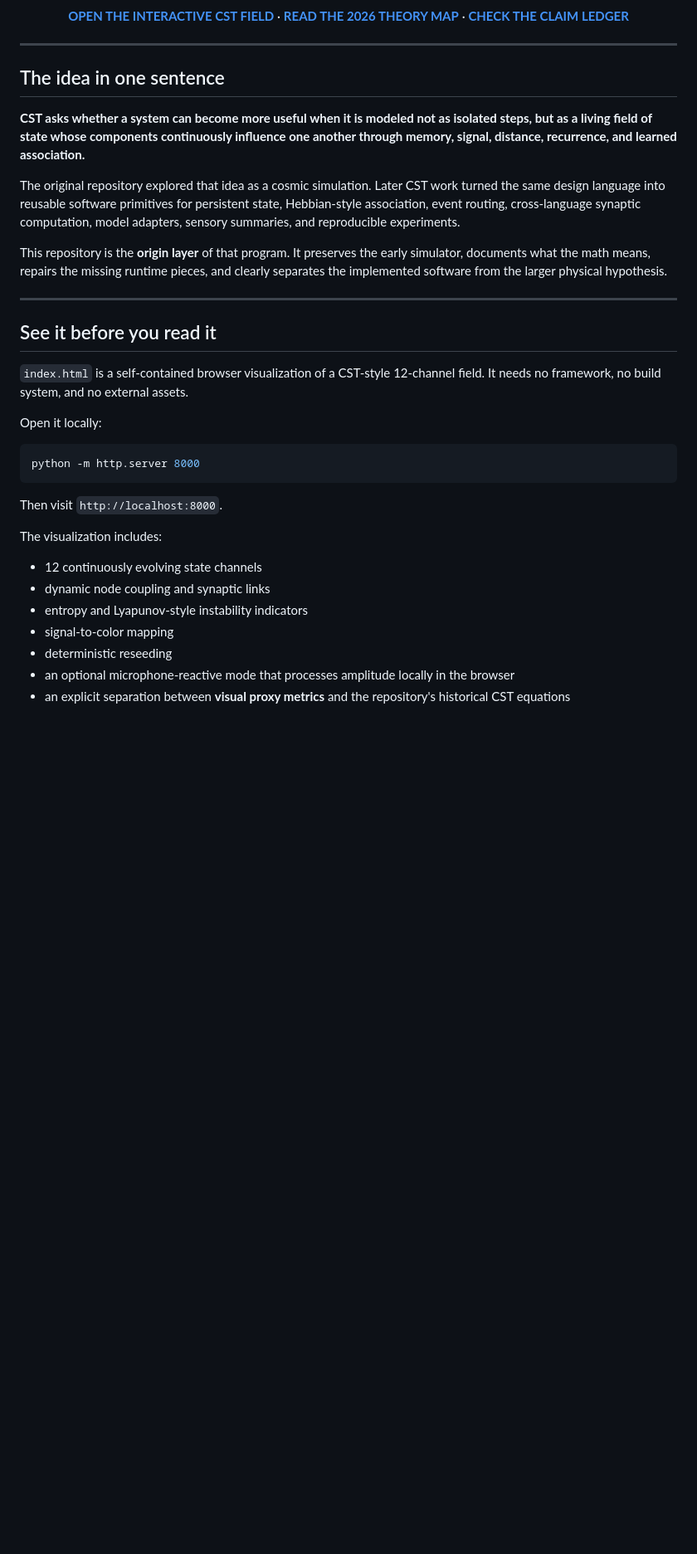
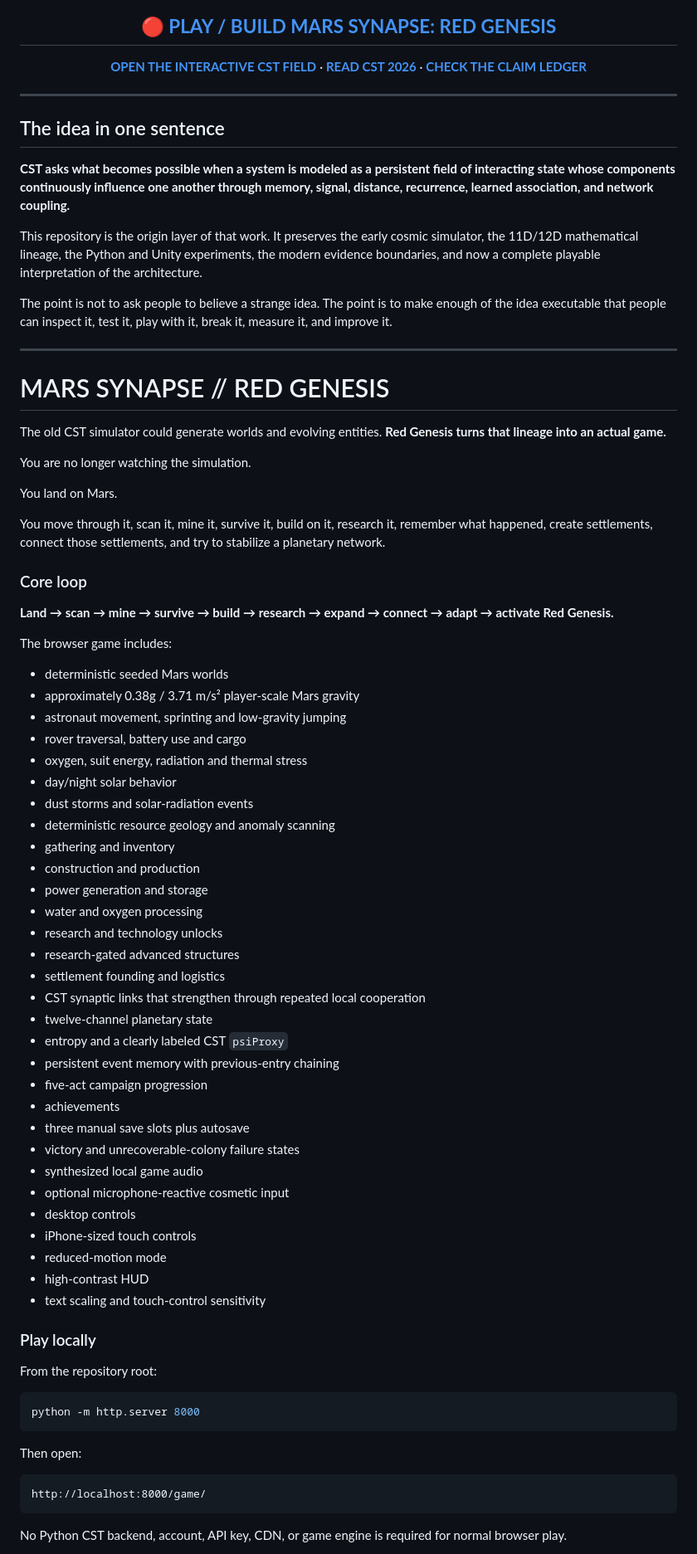
Before and after one commit to NavisWORLD/The-theory-of-CST, a Markdown page: README.md, the part around one of its changes. Shown at 83% size. GitHub-like rendering; blank space fills up the shorter version.

Commit message:
docs(game): make Red Genesis the playable CST flagship

````diff
--- a/README.md
+++ b/README.md
@@ -15,6 +15,8 @@
 [![DOI](https://img.shields.io/badge/DOI-10.5281%2Fzenodo.17574447-1682D4)](https://doi.org/10.5281/zenodo.17574447)
 
-**[OPEN THE INTERACTIVE CST FIELD](index.html)** · **[READ THE 2026 THEORY MAP](docs/CST_2026.md)** · **[CHECK THE CLAIM LEDGER](docs/CLAIMS_AND_EVIDENCE.md)**
+## 🔴 **[PLAY / BUILD MARS SYNAPSE: RED GENESIS](game/)**
+
+**[OPEN THE INTERACTIVE CST FIELD](index.html)** · **[READ CST 2026](docs/CST_2026.md)** · **[CHECK THE CLAIM LEDGER](docs/CLAIMS_AND_EVIDENCE.md)**
 
 </div>
 
@@ -22,33 +24,74 @@
 
 ## The idea in one sentence
 
-**CST asks whether a system can become more useful when it is modeled not as isolated steps, but as a living field of state whose components continuously influence one another through memory, signal, distance, recurrence, and learned association.**
+**CST asks what becomes possible when a system is modeled as a persistent field of interacting state whose components continuously influence one another through memory, signal, distance, recurrence, learned association, and network coupling.**
 
-The original repository explored that idea as a cosmic simulation. Later CST work turned the same design language into reusable software primitives for persistent state, Hebbian-style association, event routing, cross-language synaptic computation, model adapters, sensory summaries, and reproducible experiments.
+This repository is the origin layer of that work. It preserves the early cosmic simulator, the 11D/12D mathematical lineage, the Python and Unity experiments, the modern evidence boundaries, and now a complete playable interpretation of the architecture.
 
-This repository is the **origin layer** of that program. It preserves the early simulator, documents what the math means, repairs the missing runtime pieces, and clearly separates the implemented software from the larger physical hypothesis.
+The point is not to ask people to believe a strange idea. The point is to make enough of the idea executable that people can inspect it, test it, play with it, break it, measure it, and improve it.
 
 ---
 
-## See it before you read it
+# MARS SYNAPSE // RED GENESIS
 
-`index.html` is a self-contained browser visualization of a CST-style 12-channel field. It needs no framework, no build system, and no external assets.
+The old CST simulator could generate worlds and evolving entities. **Red Genesis turns that lineage into an actual game.**
 
-Open it locally:
+You are no longer watching the simulation.
+
+You land on Mars.
+
+You move through it, scan it, mine it, survive it, build on it, research it, remember what happened, create settlements, connect those settlements, and try to stabilize a planetary network.
+
+### Core loop
+
+**Land → scan → mine → survive → build → research → expand → connect → adapt → activate Red Genesis.**
+
+The browser game includes:
+
+- deterministic seeded Mars worlds
+- approximately 0.38g / 3.71 m/s² player-scale Mars gravity
+- astronaut movement, sprinting and low-gravity jumping
+- rover traversal, battery use and cargo
+- oxygen, suit energy, radiation and thermal stress
+- day/night solar behavior
+- dust storms and solar-radiation events
+- deterministic resource geology and anomaly scanning
+- gathering and inventory
+- construction and production
+- power generation and storage
+- water and oxygen processing
+- research and technology unlocks
+- research-gated advanced structures
+- settlement founding and logistics
+- CST synaptic links that strengthen through repeated local cooperation
+- twelve-channel planetary state
+- entropy and a clearly labeled CST `psiProxy`
+- persistent event memory with previous-entry chaining
+- five-act campaign progression
+- achievements
+- three manual save slots plus autosave
+- victory and unrecoverable-colony failure states
+- synthesized local game audio
+- optional microphone-reactive cosmetic input
+- desktop controls
+- iPhone-sized touch controls
+- reduced-motion mode
+- high-contrast HUD
+- text scaling and touch-control sensitivity
+
+### Play locally
+
+From the repository root:
 
 ```bash
 python -m http.server 8000
 ```
 
-Then visit `http://localhost:8000`.
+Then open:
 
-The visualization includes:
+```text
+http://localhost:8000/game/
+```
 
-- 12 continuously evolving state channels
-- dynamic node coupling and synaptic links
-- entropy and Lyapunov-style instability indicators
-- signal-to-color mapping
-- deterministic reseeding
-- an optional microphone-reactive mode that processes amplitude locally in the browser
-- an explicit separation between **visual proxy metrics** and the repository's historical CST equations
+No Python CST backend, account, API key, CDN, or game engine is required for normal browser play.
 
````
Also changed, not shown: other parts of README.md (+151 -160 lines), docs/MARS_SYNAPSE_GAME_ARCHITECTURE.md (added, +74 -0 lines).
